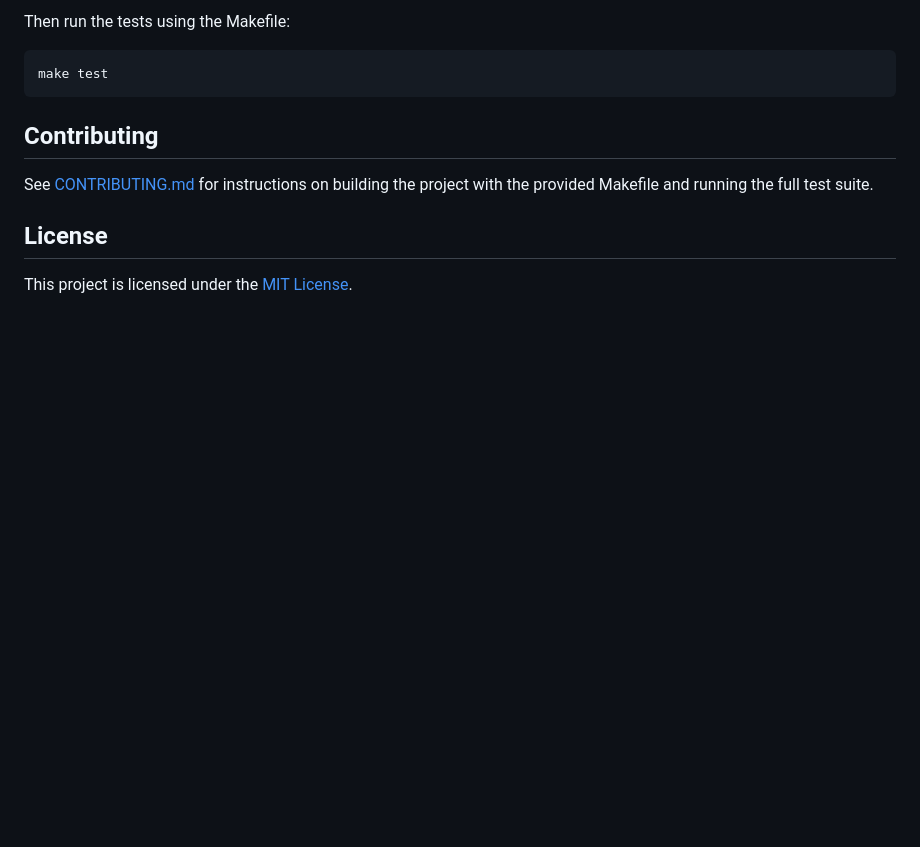
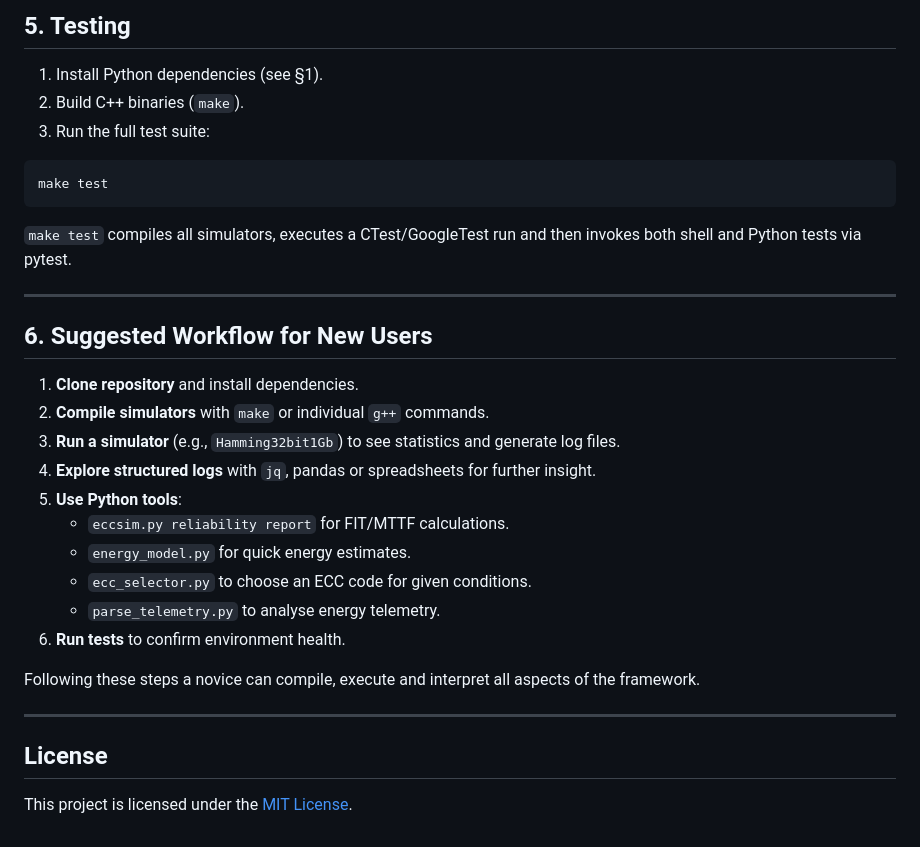
Before and after one commit to AbhinavChoudhary24167/Error-Code-Correction, a Markdown page: README.md, the part around one of its changes. GitHub-like rendering; blank space fills up the shorter version.

Commit message:
docs: expand README with usage and interpretation guidance

````diff
--- a/README.md
+++ b/README.md
@@ -198,14 +177,34 @@ pip install -r requirements.txt
 
-Then run the tests using the Makefile:
+## 5. Testing
+
+1. Install Python dependencies (see §1).
+2. Build C++ binaries (`make`).
+3. Run the full test suite:
 
 ```bash
 make test
 ```
 
-## Contributing
+`make test` compiles all simulators, executes a CTest/GoogleTest run and then invokes both shell and Python tests via pytest.
 
-See [CONTRIBUTING.md](CONTRIBUTING.md) for instructions on building the
-project with the provided Makefile and running the full test suite.
+---
+
+## 6. Suggested Workflow for New Users
+
+1. **Clone repository** and install dependencies.
+2. **Compile simulators** with `make` or individual `g++` commands.
+3. **Run a simulator** (e.g., `Hamming32bit1Gb`) to see statistics and generate log files.
+4. **Explore structured logs** with `jq`, pandas or spreadsheets for further insight.
+5. **Use Python tools**:
+   - `eccsim.py reliability report` for FIT/MTTF calculations.
+   - `energy_model.py` for quick energy estimates.
+   - `ecc_selector.py` to choose an ECC code for given conditions.
+   - `parse_telemetry.py` to analyse energy telemetry.
+6. **Run tests** to confirm environment health.
+
+Following these steps a novice can compile, execute and interpret all aspects of the framework.
+
+---
 
 ## License
 
````
Also changed, not shown: other parts of README.md (+111 -132 lines).
